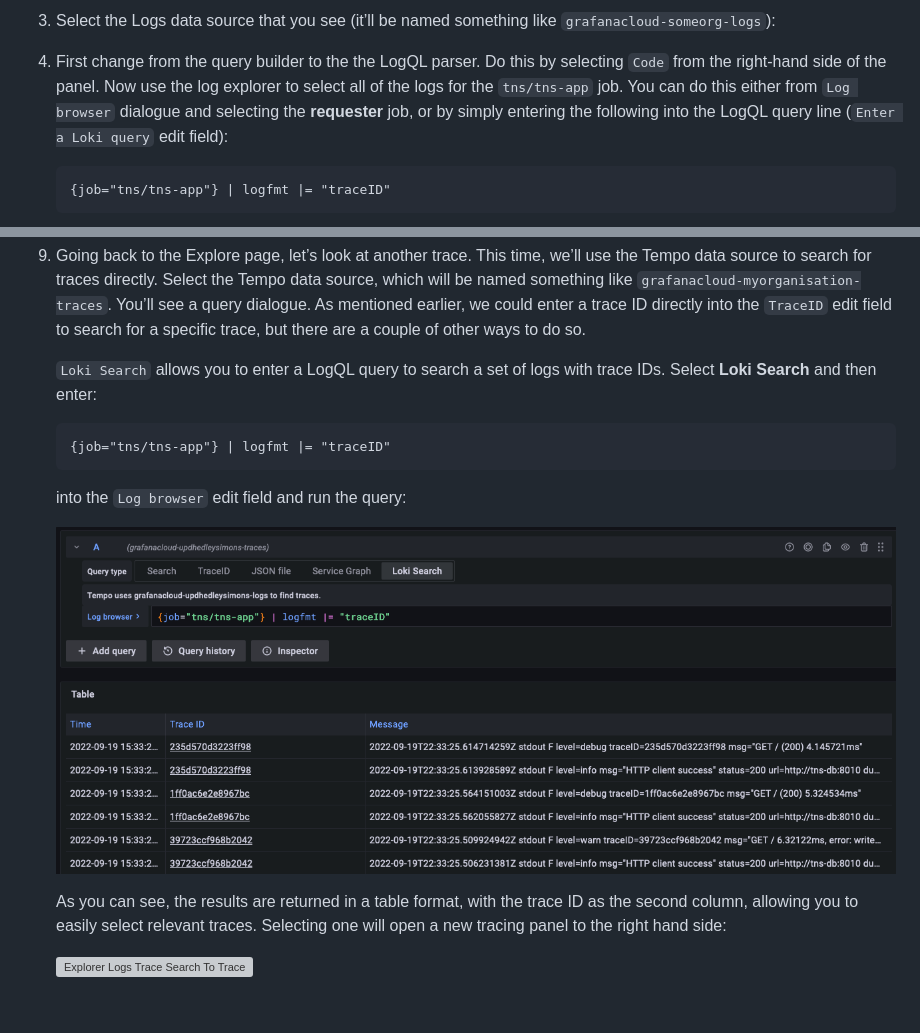
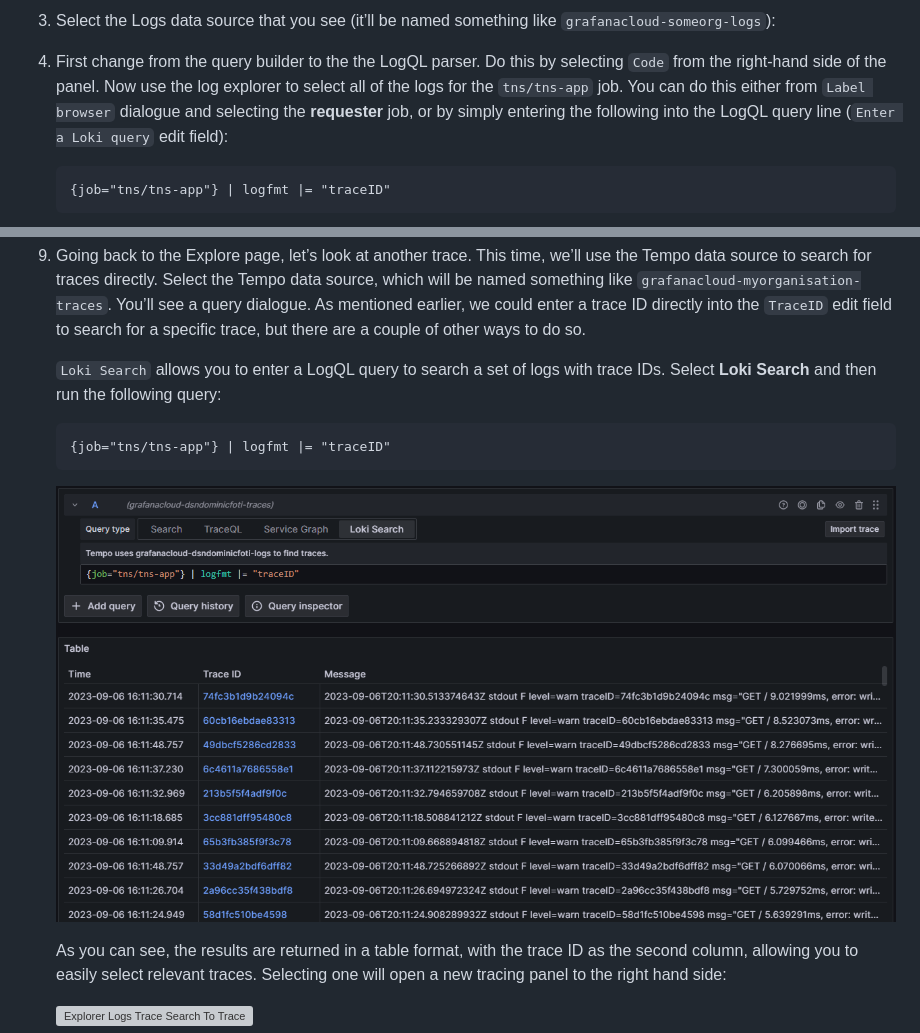
Before and after one commit to grafana/tracing-workshop-breakout, a Markdown page: breakout-1-working-with-traces.md, 2 parts joined by grey strips. Drawn GitHub-style; pictures changed too: images/image15.png (deleted), images/traces-loki-search.png (added); blank space fills up the shorter version; grey boxes are pictures that could not be loaded.

Commit message:
Changed "Log browser" to "Label browser"

````diff
--- a/breakout-1-working-with-traces.md
+++ b/breakout-1-working-with-traces.md
@@ -31,7 +31,7 @@ We’ll be looking at the log and trace output from a small demonstration applic
 
 3. Select the Logs data source that you see (it’ll be named something like `grafanacloud-someorg-logs`):
 
-4. First change from the query builder to the the LogQL parser. Do this by selecting `Code` from the right-hand  side of the panel. Now use the log explorer to select all of the logs for the `tns/tns-app` job.  You can do this either from `Log browser` dialogue and selecting the **requester** job, or by simply entering the following into the LogQL query line (`Enter a Loki query` edit field):
+4. First change from the query builder to the the LogQL parser. Do this by selecting `Code` from the right-hand  side of the panel. Now use the log explorer to select all of the logs for the `tns/tns-app` job. You can do this either from `Label browser` dialogue and selecting the **requester** job, or by simply entering the following into the LogQL query line (`Enter a Loki query` edit field):
 
    ```
    {job="tns/tns-app"} | logfmt |= "traceID"
@@ -71,15 +71,13 @@ We’ll be looking at the log and trace output from a small demonstration applic
 
 9. Going back to the Explore page, let’s look at another trace. This time, we’ll use the Tempo data source to search for traces directly. Select the Tempo data source, which will be named something like `grafanacloud-myorganisation-traces`. You’ll see a query dialogue. As mentioned earlier, we could enter a trace ID directly into the `TraceID` edit field to search for a specific trace, but there are a couple of other ways to do so.
 
-   `Loki Search` allows you to enter a LogQL query to search a set of logs with trace IDs. Select **Loki Search** and then enter:
+   `Loki Search` allows you to enter a LogQL query to search a set of logs with trace IDs. Select **Loki Search** and then run the following query:
 
    ```
    {job="tns/tns-app"} | logfmt |= "traceID"
    ```
 
-   into the `Log browser` edit field and run the query:
-
-   ![Explorer Trace Logs Search](images/image15.png)
+   ![Explorer Trace Logs Search](images/traces-loki-search.png)
 
    As you can see, the results are returned in a table format, with the trace ID as the second column, allowing you to easily select relevant traces. Selecting one will open a new tracing panel to the right hand side:
 
````
Also changed, not shown: breakout-2-instrumenting-code.md (+1 -1 lines).
